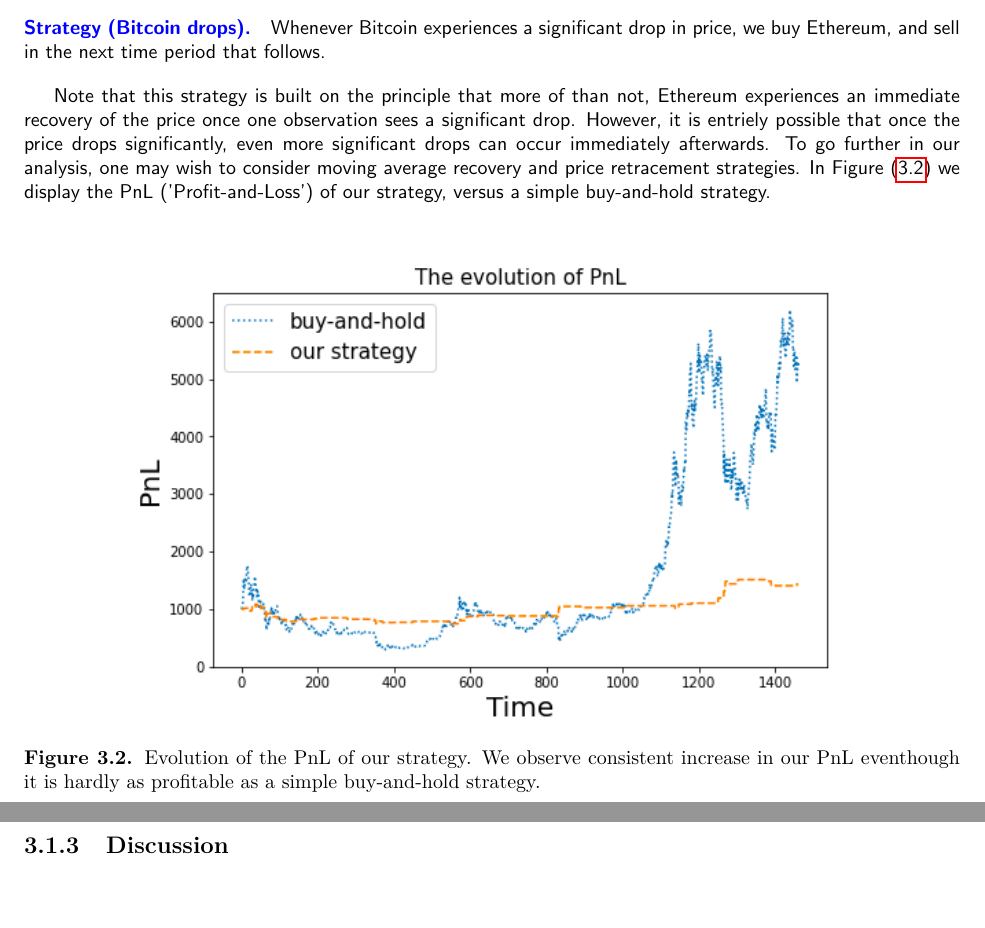
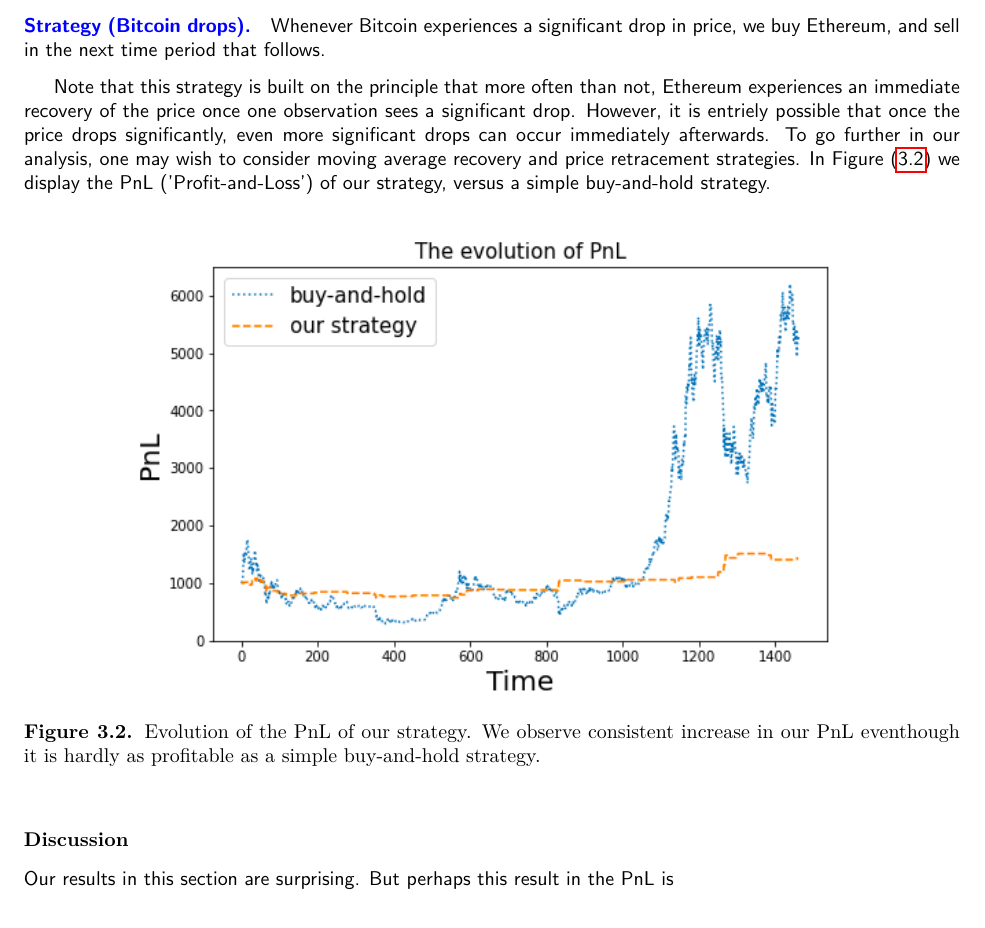
Before and after one commit to zachHFT/Optimal-Cryptocurrency-Trading-Strategies-Step4, a LaTeX thesis (SCV_Crypto_Report(s)/main.tex): two parts of pages 30 and 31 of 43 before the commit and part of page 30 of 43 after it, the two joined at a grey line, cut so that both start at the same text, the shorter picture padded with empty space. Compiled offline with pdfLaTeX.

Commit message:
Kai edits, Antoine adds a PnL strategy to YouTube section, Yacine nears completion of his additions.

```diff
--- a/SCV_Crypto_Report(s)/main.tex
+++ b/SCV_Crypto_Report(s)/main.tex
@@ -806,7 +806,7 @@
 We now present a trading strategy justified by the statistical results of the previous section. We assume, guided by our observations, every time Bitcoin sees a significant drop in price, all other cryptocurrencies see significant drops in turn. \begin{strategy}[Bitcoin drops]
 Whenever Bitcoin experiences a significant drop in price, we buy Ethereum, and sell in the next time period that follows.
 \end{strategy}
-Note that this strategy is built on the principle that more of than not,  Ethereum experiences an immediate recovery of the price once one observation sees a significant drop. However, it is entriely possible that once the price drops significantly, even more significant drops can occur immediately afterwards. To go further in our analysis, one may wish to consider moving average recovery and price retracement strategies. In Figure (\ref{fig:backtested_strategy_2}) we display the PnL ('Profit-and-Loss') of our strategy, versus a simple buy-and-hold strategy.
+Note that this strategy is built on the principle that more often than not, Ethereum experiences an immediate recovery of the price once one observation sees a significant drop. However, it is entriely possible that once the price drops significantly, even more significant drops can occur immediately afterwards. To go further in our analysis, one may wish to consider moving average recovery and price retracement strategies. In Figure (\ref{fig:backtested_strategy_2}) we display the PnL ('Profit-and-Loss') of our strategy, versus a simple buy-and-hold strategy.
 
 \begin{figure}[!htbp]
     \centering
@@ -815,7 +815,10 @@
     \label{fig:backtested_strategy_2}
 \end{figure}
 
-\subsection{Discussion}
+\subsubsection{Discussion}
+
+Our results in this section are surprising. But perhaps this result in the PnL is
+
 
 \section{Machine Learning Approach}
 Machine learning (ML) is a type of artificial intelligence (AI) that build models to become more accurate at predicting outcomes without being explicitly programmed to do so. Machine learning algorithms use historical data as input to predict new output values. Recently, machine learning performs nicely in various prediction tasks in various areas. Here we will use machine learning techniques to predict, or \textbf{forecast}, the price of cryptocurrencies.
```
